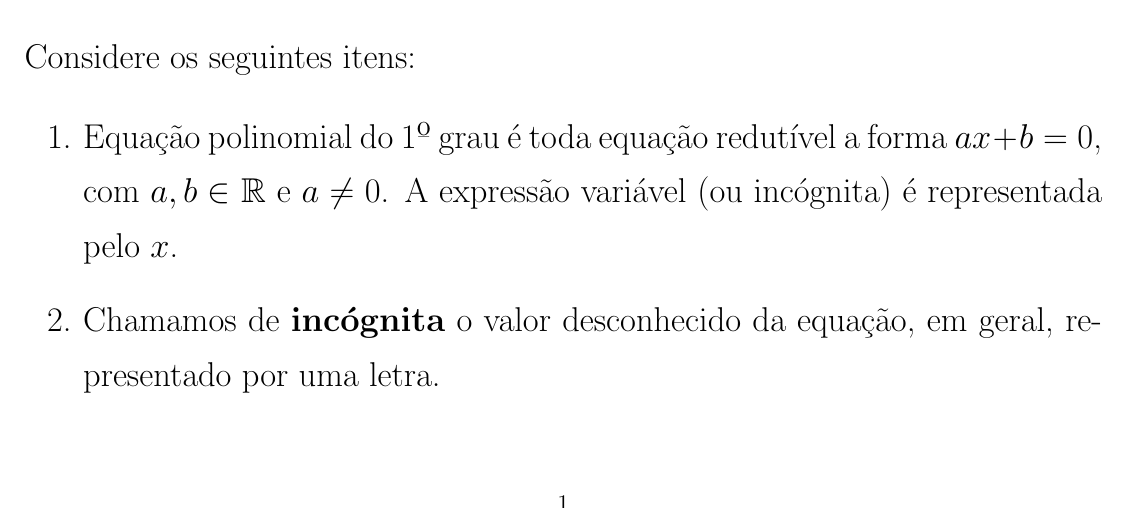
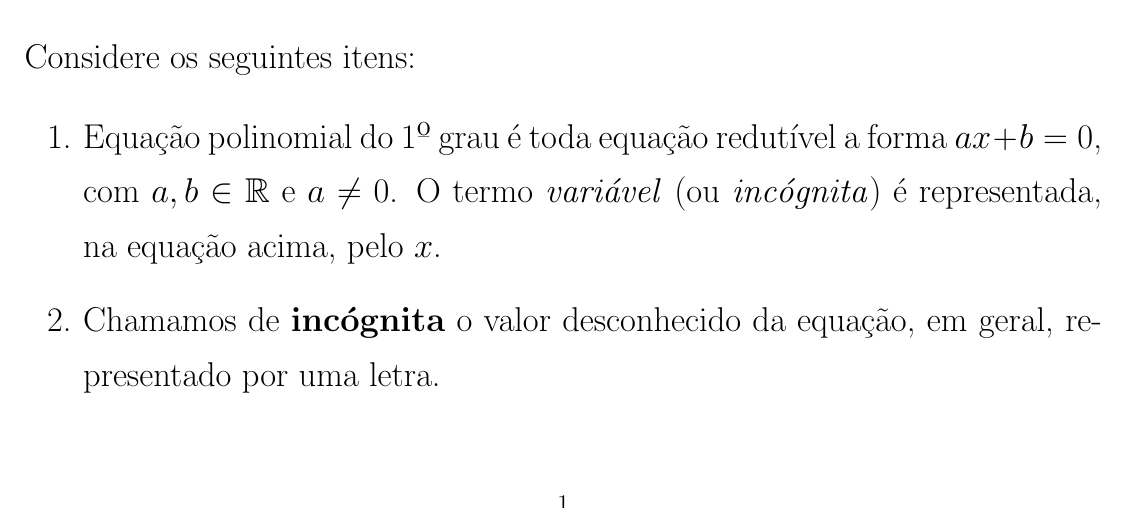
Before and after one commit to ovictorjo3/PIBID, a LaTeX document (Lista_Equacao_Polinomial_1_grau/Lista.tex): part of page 1 of 5, cut so that both start at the same text. Compiled offline with pdfLaTeX.

Commit message:
complementando conceitos

```diff
--- a/Lista_Equacao_Polinomial_1_grau/Lista.tex
+++ b/Lista_Equacao_Polinomial_1_grau/Lista.tex
@@ -58,7 +58,7 @@
 		Considere os seguintes itens:
 
 		\begin{enumerate}
-			\item Equação polinomial do 1º grau é toda equação redutível a forma $ax+b=0$, com $a, b \in \mathbb{R}$ e $a \neq 0$. A expressão variável (ou incógnita) é representada pelo $x$.
+			\item Equação polinomial do 1º grau é toda equação redutível a forma $ax+b=0$, com $a, b \in \mathbb{R}$ e $a \neq 0$. O termo \textit{variável} (ou \textit{incógnita}) é representada, na equação acima, pelo $x$.
 
 			\item Chamamos de \textbf{incógnita} o valor desconhecido da equação, em geral, representado
 			por uma letra. \\
```
Also changed, not shown: Lista_Equacao_Polinomial_1_grau/Lista.pdf, 4 other files.
